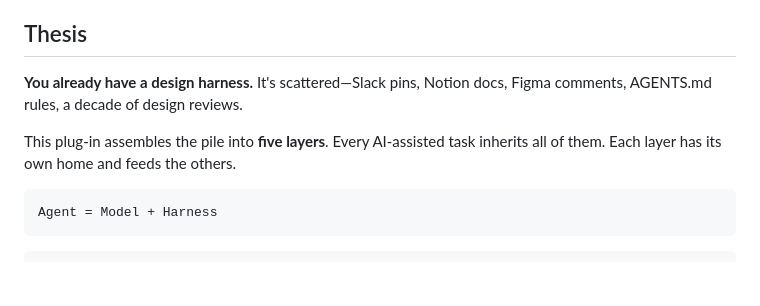
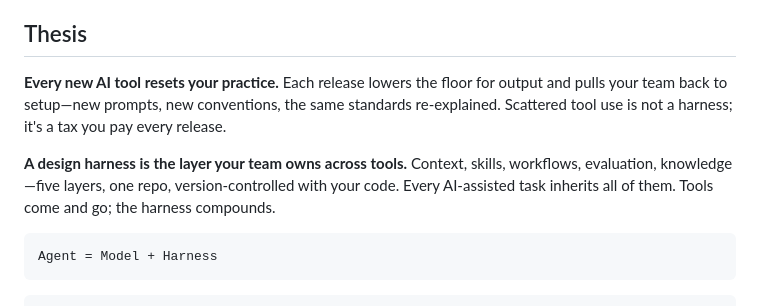
Before and after one commit to BilLogic/harness-designing-plugin, a Markdown page: README.md, the part around the change. Drawn GitHub-style; blank space fills up the shorter version.

Commit message:
docs(README): fix misleading thesis statement
The previous thesis ("You already have a design harness. It's scattered")
inverted the article's actual argument. The article's point is that
scattered tool use is NOT a harness — that's exactly what creates the
reset-every-release tax. Conflating the two undersells what the plug-in
does and contradicts the source material.

New thesis aligns with the article's two-part move:
1. Frame the problem — every new AI tool resets your practice; scattered
   tool use is the tax, not the solution.
2. Frame the answer — a harness is the team-owned layer across tools;
   five layers, one repo, version-controlled, compounding.

Voice matches the article: assertions backed by reasoning, no marketing
softening, "tax" language for the cost the reader is already paying.

Co-Authored-By: Claude Opus 4.7 (1M context) <noreply@anthropic.com>

````diff
--- a/README.md
+++ b/README.md
@@ -17,9 +17,9 @@ Works with [Claude](https://claude.com/claude-code), [Codex](https://github.com/
 
 ## Thesis
 
-**You already have a design harness.** It's scattered—Slack pins, Notion docs, Figma comments, AGENTS.md rules, a decade of design reviews.
+**Every new AI tool resets your practice.** Each release lowers the floor for output and pulls your team back to setup—new prompts, new conventions, the same standards re-explained. Scattered tool use is not a harness; it's a tax you pay every release.
 
-This plug-in assembles the pile into **five layers**. Every AI-assisted task inherits all of them. Each layer has its own home and feeds the others.
+**A design harness is the layer your team owns across tools.** Context, skills, workflows, evaluation, knowledge—five layers, one repo, version-controlled with your code. Every AI-assisted task inherits all of them. Tools come and go; the harness compounds.
 
 ```
 Agent = Model + Harness
````
